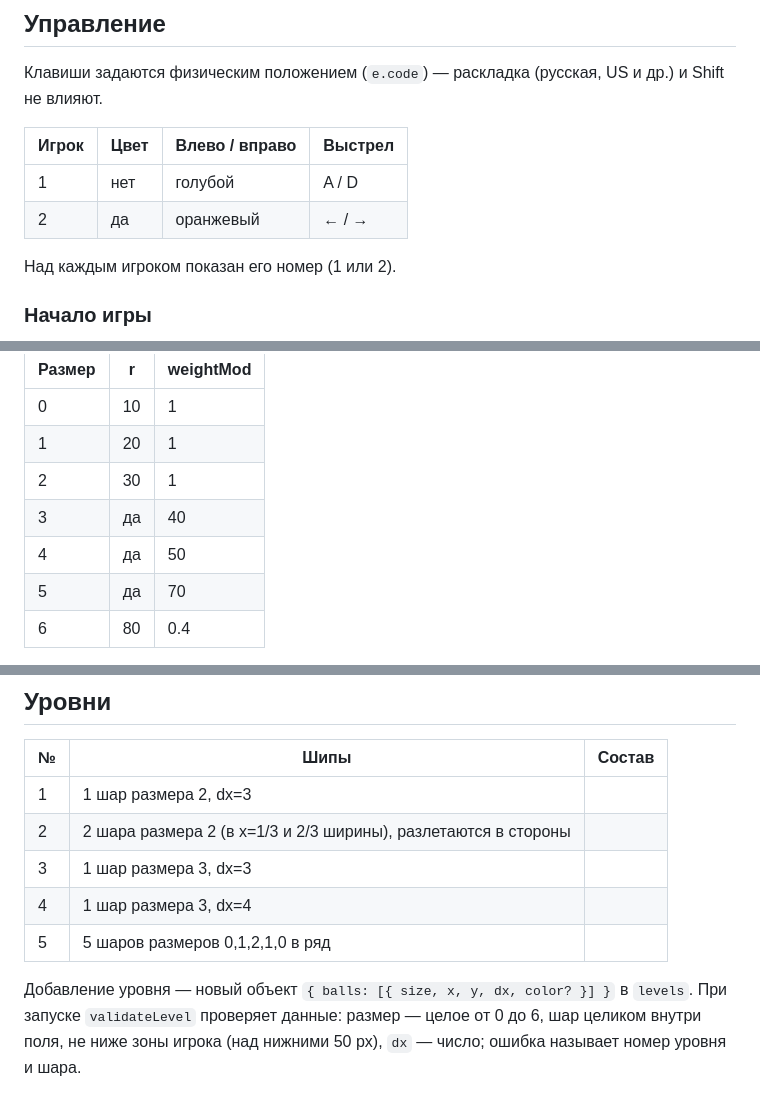
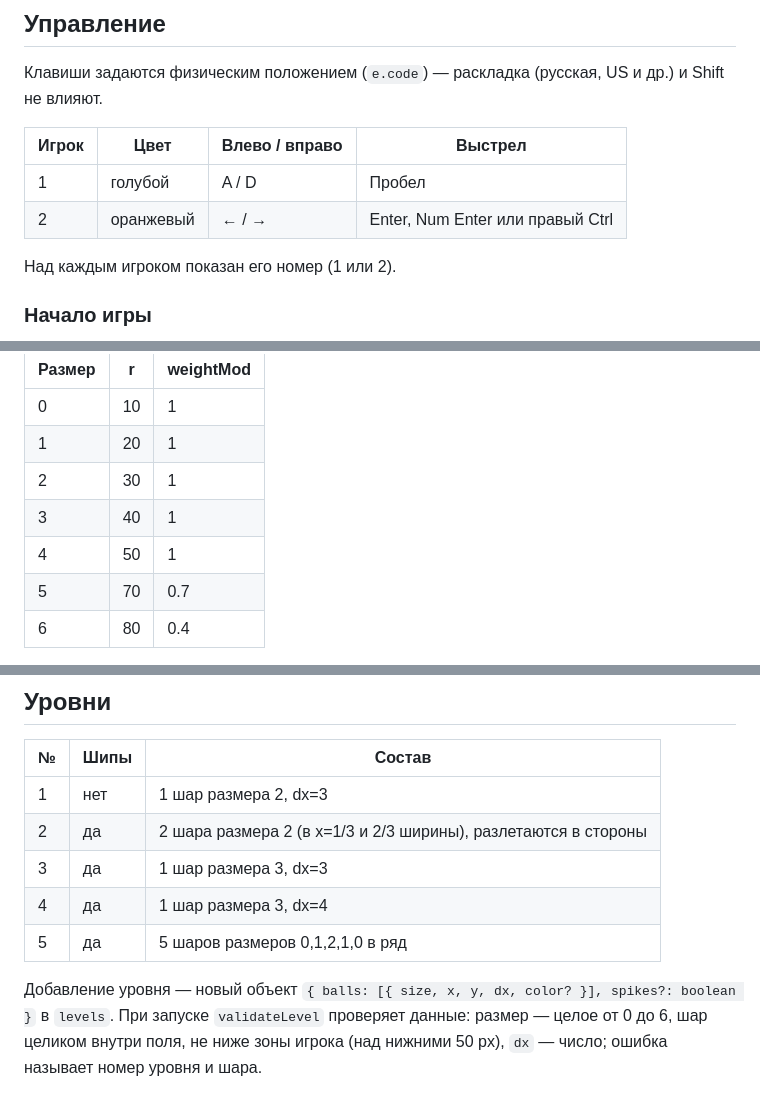
Before and after one commit to it255ru/puzyrki, a Markdown page: docs/gameplay.md, 3 parts joined by grey strips. Rendered like a GitHub page.

Commit message:
Fix gameplay.md tables
Co-Authored-By: Claude Sonnet 5.5 <noreply@anthropic.com>

```diff
--- a/docs/gameplay.md
+++ b/docs/gameplay.md
@@ -14,8 +14,8 @@
 
 | Игрок | Цвет | Влево / вправо | Выстрел |
 |-------|------|----------------|---------|
-| 1 | нет | голубой | A / D | Пробел |
-| 2 | да | оранжевый | ← / → | Enter, Num Enter или правый Ctrl |
+| 1 | голубой | A / D | Пробел |
+| 2 | оранжевый | ← / → | Enter, Num Enter или правый Ctrl |
 
 Над каждым игроком показан его номер (1 или 2).
 
@@ -47,9 +47,9 @@
 | 0 | 10 | 1 |
 | 1 | 20 | 1 |
 | 2 | 30 | 1 |
-| 3 | да | 40 | 1 |
-| 4 | да | 50 | 1 |
-| 5 | да | 70 | 0.7 |
+| 3 | 40 | 1 |
+| 4 | 50 | 1 |
+| 5 | 70 | 0.7 |
 | 6 | 80 | 0.4 |
 
 Физика: гравитация и **упругий отскок без потерь** от пола, потолка и боковых стен. Шар прыгает на ту высоту, с которой упал; скорость по горизонтали постоянна. Столкновения шара с гарпуном и игроком считаются по окружности.
@@ -70,10 +70,10 @@
 
 | № | Шипы | Состав |
 |---|------|--------|
-| 1 | 1 шар размера 2, dx=3 |
-| 2 | 2 шара размера 2 (в x=1/3 и 2/3 ширины), разлетаются в стороны |
-| 3 | 1 шар размера 3, dx=3 |
-| 4 | 1 шар размера 3, dx=4 |
-| 5 | 5 шаров размеров 0,1,2,1,0 в ряд |
+| 1 | нет | 1 шар размера 2, dx=3 |
+| 2 | да | 2 шара размера 2 (в x=1/3 и 2/3 ширины), разлетаются в стороны |
+| 3 | да | 1 шар размера 3, dx=3 |
+| 4 | да | 1 шар размера 3, dx=4 |
+| 5 | да | 5 шаров размеров 0,1,2,1,0 в ряд |
 
-Добавление уровня — новый объект `{ balls: [{ size, x, y, dx, color? }] }` в `levels`. При запуске `validateLevel` проверяет данные: размер — целое от 0 до 6, шар целиком внутри поля, не ниже зоны игрока (над нижними 50 px), `dx` — число; ошибка называет номер уровня и шара.
+Добавление уровня — новый объект `{ balls: [{ size, x, y, dx, color? }], spikes?: boolean }` в `levels`. При запуске `validateLevel` проверяет данные: размер — целое от 0 до 6, шар целиком внутри поля, не ниже зоны игрока (над нижними 50 px), `dx` — число; ошибка называет номер уровня и шара.
```
